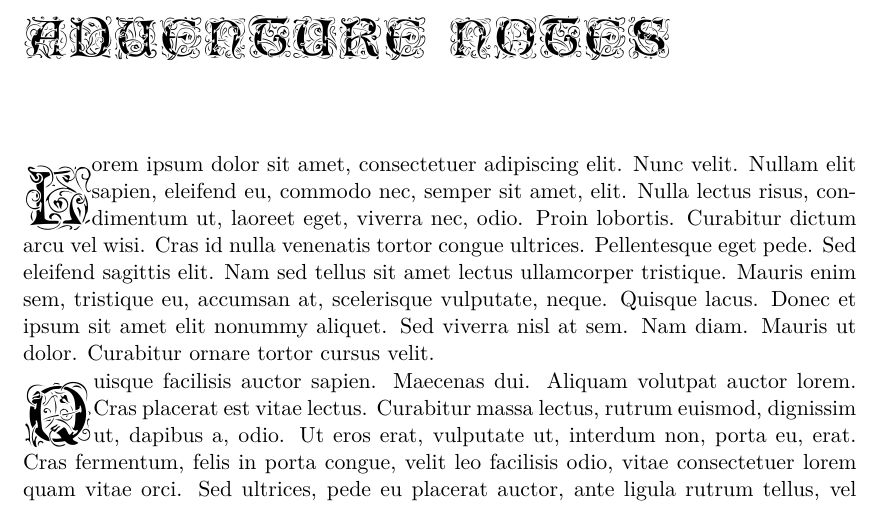
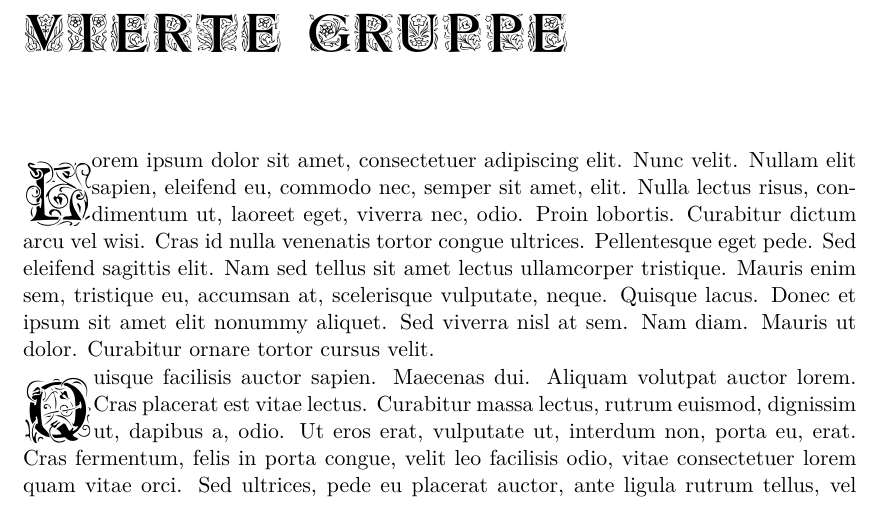
Before and after one commit to Zerwas/DSA, a LaTeX book (main.tex): part of page 7 of 7, cut at the place of the change. Compiled offline with XeLaTeX.

Commit message:
neue gruppe

```diff
--- a/main.tex
+++ b/main.tex
@@ -30,9 +28,5 @@
 \input{01_first_Group}
 \input{02_second_Group}
 \input{03_third_Group}
-\chapter{Adventure Notes}
-\lettrine{L}{orem} ipsum dolor sit amet, consectetuer adipiscing elit. \lipsum*[55]
-
-\lettrine{Q}{uisque} facilisis auctor
-sapien. \lipsum*[51]
+\input{04_fourth_Group}
 \end{document}
```
Also changed, not shown: main.pdf, main.tex (6 more changed lines).
